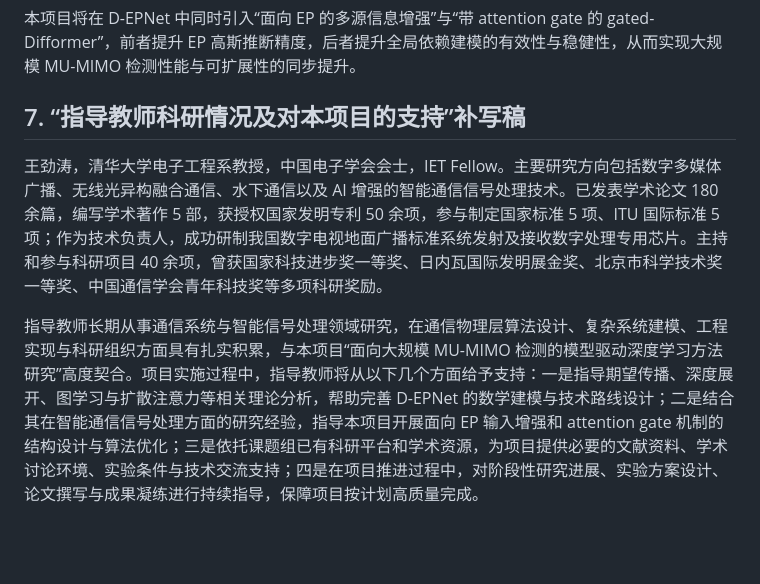
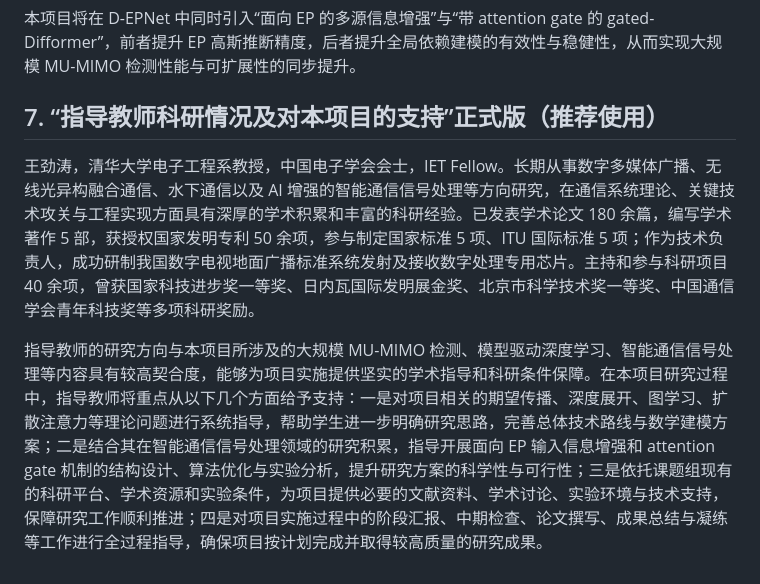
Before and after one commit to A3215459980/wangyiha23.github.io, a Markdown page: proposal_revision.md, the part around the change. GitHub-like rendering; blank space fills up the shorter version.

Commit message:
Refine formal advisor support wording
Co-authored-by: Yihan Wang <A3215459980@users.noreply.github.com>

```diff
--- a/proposal_revision.md
+++ b/proposal_revision.md
@@ -91,8 +91,8 @@ Difformer 具备建模长程依赖和全局相关性的优势，但在复杂干
 
 本项目将在 D-EPNet 中同时引入“面向 EP 的多源信息增强”与“带 attention gate 的 gated-Difformer”，前者提升 EP 高斯推断精度，后者提升全局依赖建模的有效性与稳健性，从而实现大规模 MU-MIMO 检测性能与可扩展性的同步提升。
 
-## 7. “指导教师科研情况及对本项目的支持”补写稿
+## 7. “指导教师科研情况及对本项目的支持”正式版（推荐使用）
 
-王劲涛，清华大学电子工程系教授，中国电子学会会士，IET Fellow。主要研究方向包括数字多媒体广播、无线光异构融合通信、水下通信以及 AI 增强的智能通信信号处理技术。已发表学术论文 180 余篇，编写学术著作 5 部，获授权国家发明专利 50 余项，参与制定国家标准 5 项、ITU 国际标准 5 项；作为技术负责人，成功研制我国数字电视地面广播标准系统发射及接收数字处理专用芯片。主持和参与科研项目 40 余项，曾获国家科技进步奖一等奖、日内瓦国际发明展金奖、北京市科学技术奖一等奖、中国通信学会青年科技奖等多项科研奖励。
+王劲涛，清华大学电子工程系教授，中国电子学会会士，IET Fellow。长期从事数字多媒体广播、无线光异构融合通信、水下通信以及 AI 增强的智能通信信号处理等方向研究，在通信系统理论、关键技术攻关与工程实现方面具有深厚的学术积累和丰富的科研经验。已发表学术论文 180 余篇，编写学术著作 5 部，获授权国家发明专利 50 余项，参与制定国家标准 5 项、ITU 国际标准 5 项；作为技术负责人，成功研制我国数字电视地面广播标准系统发射及接收数字处理专用芯片。主持和参与科研项目 40 余项，曾获国家科技进步奖一等奖、日内瓦国际发明展金奖、北京市科学技术奖一等奖、中国通信学会青年科技奖等多项科研奖励。
 
-指导教师长期从事通信系统与智能信号处理领域研究，在通信物理层算法设计、复杂系统建模、工程实现与科研组织方面具有扎实积累，与本项目“面向大规模 MU-MIMO 检测的模型驱动深度学习方法研究”高度契合。项目实施过程中，指导教师将从以下几个方面给予支持：一是指导期望传播、深度展开、图学习与扩散注意力等相关理论分析，帮助完善 D-EPNet 的数学建模与技术路线设计；二是结合其在智能通信信号处理方面的研究经验，指导本项目开展面向 EP 输入增强和 attention gate 机制的结构设计与算法优化；三是依托课题组已有科研平台和学术资源，为项目提供必要的文献资料、学术讨论环境、实验条件与技术交流支持；四是在项目推进过程中，对阶段性研究进展、实验方案设计、论文撰写与成果凝练进行持续指导，保障项目按计划高质量完成。
+指导教师的研究方向与本项目所涉及的大规模 MU-MIMO 检测、模型驱动深度学习、智能通信信号处理等内容具有较高契合度，能够为项目实施提供坚实的学术指导和科研条件保障。在本项目研究过程中，指导教师将重点从以下几个方面给予支持：一是对项目相关的期望传播、深度展开、图学习、扩散注意力等理论问题进行系统指导，帮助学生进一步明确研究思路，完善总体技术路线与数学建模方案；二是结合其在智能通信信号处理领域的研究积累，指导开展面向 EP 输入信息增强和 attention gate 机制的结构设计、算法优化与实验分析，提升研究方案的科学性与可行性；三是依托课题组现有的科研平台、学术资源和实验条件，为项目提供必要的文献资料、学术讨论、实验环境与技术支持，保障研究工作顺利推进；四是对项目实施过程中的阶段汇报、中期检查、论文撰写、成果总结与凝练等工作进行全过程指导，确保项目按计划完成并取得较高质量的研究成果。
```
